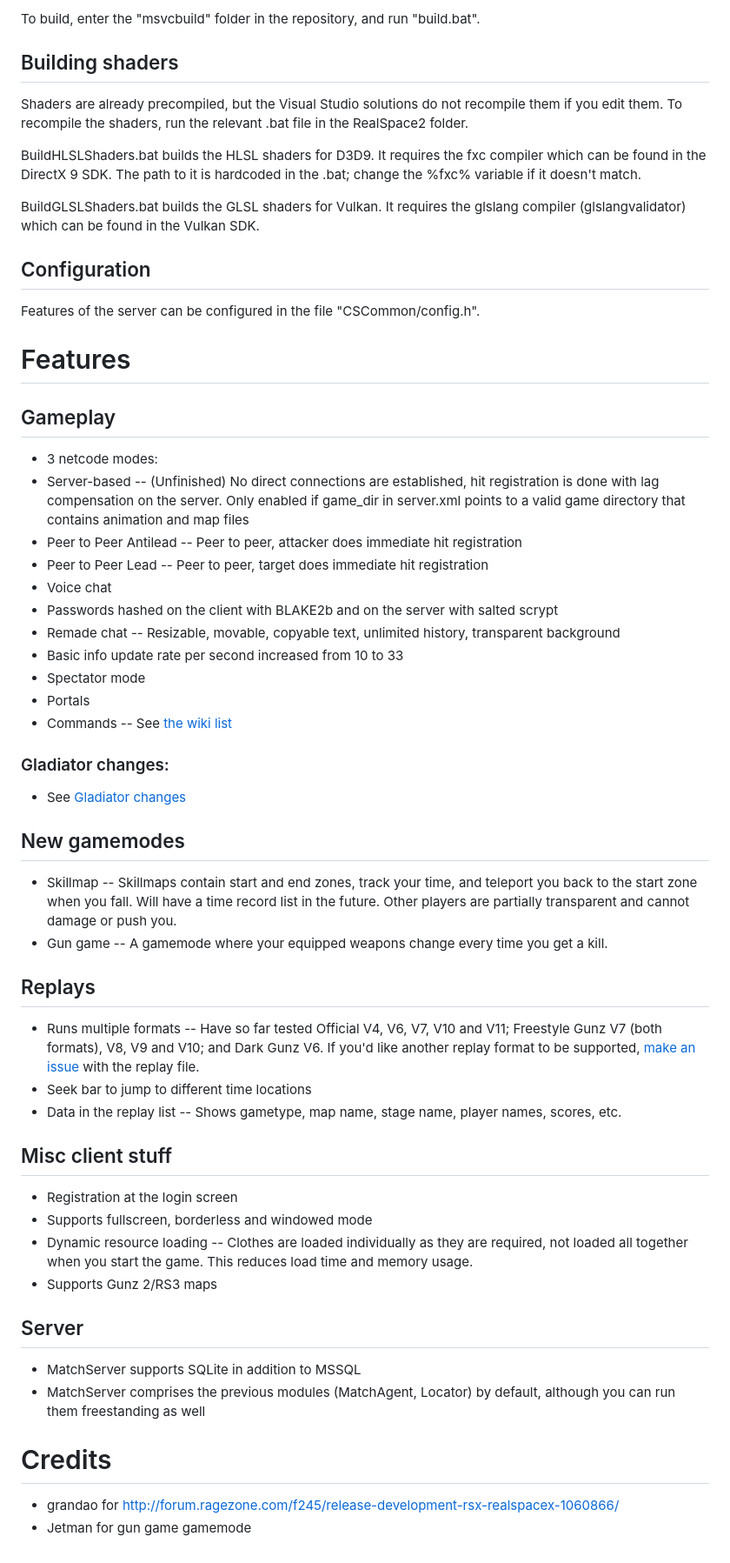
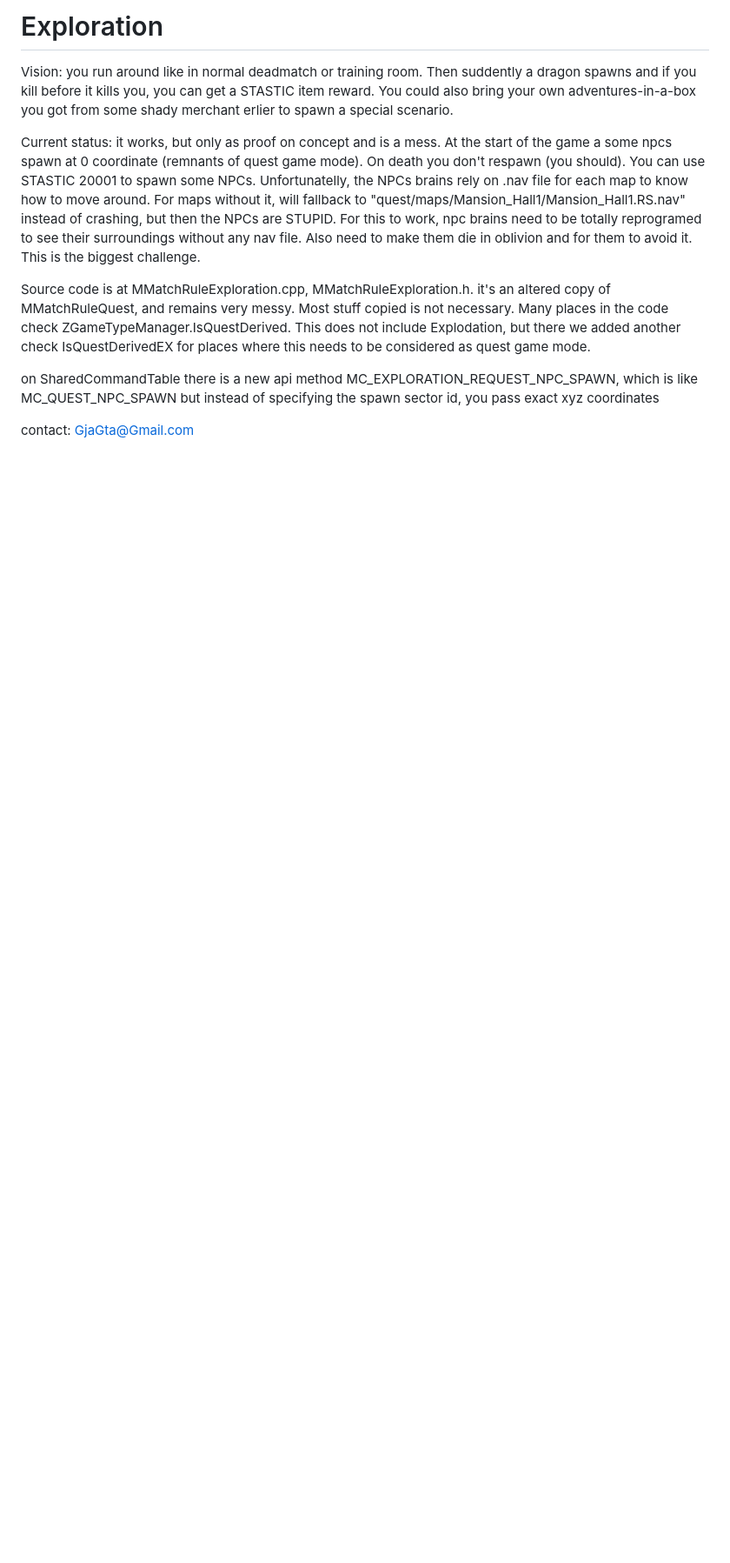
Before and after one commit to GjaGtaGva/StasticGunz-master, a Markdown page: README.md, the part around the change printed below. Shown: that part at 87% size. Rendered like a GitHub page; blank space fills up the shorter version.

```diff
--- a/README.md
+++ b/README.md
@@ -36,53 +42,13 @@ Requisites:
 
-To build, enter the "msvcbuild" folder in the repository, and run "build.bat".
+# Exploration
+Vision: you run around like in normal deadmatch or training room. Then suddently a dragon spawns and if you kill before it kills you, you can get a STASTIC item reward. You could also bring your own adventures-in-a-box you got from some shady merchant erlier to spawn a special scenario.
 
-## Building shaders
-Shaders are already precompiled, but the Visual Studio solutions do not recompile them if you edit them. To recompile the shaders, run the relevant .bat file in the RealSpace2 folder.
+Current status: it works, but only as proof on concept and is a mess. At the start of the game a some npcs spawn at 0 coordinate (remnants of quest game mode). On death you don't respawn (you should). You can use STASTIC 20001 to spawn some NPCs.
+Unfortunatelly, the NPCs brains rely on .nav file for each map to know how to move around. For maps without it, will fallback to "quest/maps/Mansion_Hall1/Mansion_Hall1.RS.nav" instead of crashing, but then the NPCs are STUPID. For this to work, npc brains need to be totally reprogramed to see their surroundings without any nav file. Also need to make them die in oblivion and for them to avoid it. This is the biggest challenge.
 
-BuildHLSLShaders.bat builds the HLSL shaders for D3D9. It requires the fxc compiler which can be found in the DirectX 9 SDK. The path to it is hardcoded in the .bat; change the %fxc% variable if it doesn't match.
+Source code is at MMatchRuleExploration.cpp, MMatchRuleExploration.h. it's an altered copy of MMatchRuleQuest, and remains very messy. Most stuff copied is not necessary.
+Many places in the code check ZGameTypeManager.IsQuestDerived. This does not include Explodation, but there we added another check IsQuestDerivedEX for places where this needs to be considered as quest game mode.
 
-BuildGLSLShaders.bat builds the GLSL shaders for Vulkan. It requires the glslang compiler (glslangvalidator) which can be found in the Vulkan SDK.
+on SharedCommandTable there is a new api method MC_EXPLORATION_REQUEST_NPC_SPAWN, which is like MC_QUEST_NPC_SPAWN but instead of specifying the spawn sector id, you pass exact xyz coordinates
 
-## Configuration
-Features of the server can be configured in the file "CSCommon/config.h".
-
-# Features
-
-## Gameplay
-- 3 netcode modes:
- - Server-based -- (Unfinished) No direct connections are established, hit registration is done with lag compensation on the server. Only enabled if game_dir in server.xml points to a valid game directory that contains animation and map files
- - Peer to Peer Antilead -- Peer to peer, attacker does immediate hit registration
- - Peer to Peer Lead -- Peer to peer, target does immediate hit registration
-- Voice chat
-- Passwords hashed on the client with BLAKE2b and on the server with salted scrypt
-- Remade chat -- Resizable, movable, copyable text, unlimited history, transparent background
-- Basic info update rate per second increased from 10 to 33
-- Spectator mode
-- Portals
-- Commands -- See [the wiki list](https://github.com/Asunaya/RefinedGunz/wiki/Chat-commands)
-
-### Gladiator changes:
-- See [Gladiator changes](https://github.com/Asunaya/RefinedGunz/wiki/Gladiator-changes)
-
-## New gamemodes
-- Skillmap -- Skillmaps contain start and end zones, track your time, and teleport you back to the start zone when you fall. Will have a time record list in the future. Other players are partially transparent and cannot damage or push you.
-- Gun game -- A gamemode where your equipped weapons change every time you get a kill.
-
-## Replays
-- Runs multiple formats -- Have so far tested Official V4, V6, V7, V10 and V11; Freestyle Gunz V7 (both formats), V8, V9 and V10; and Dark Gunz V6. If you'd like another replay format to be supported, [make an issue](https://github.com/Asunaya/RefinedGunz/issues/new) with the replay file.
-- Seek bar to jump to different time locations
-- Data in the replay list -- Shows gametype, map name, stage name, player names, scores, etc.
-
-## Misc client stuff
-- Registration at the login screen
-- Supports fullscreen, borderless and windowed mode
-- Dynamic resource loading -- Clothes are loaded individually as they are required, not loaded all together when you start the game. This reduces load time and memory usage.
-- Supports Gunz 2/RS3 maps
-
-## Server
-- MatchServer supports SQLite in addition to MSSQL
-- MatchServer comprises the previous modules (MatchAgent, Locator) by default, although you can run them freestanding as well
-
-# Credits
-- grandao for http://forum.ragezone.com/f245/release-development-rsx-realspacex-1060866/
-- Jetman for gun game gamemode
+contact: GjaGta@Gmail.com
```
Also changed, not shown: other parts of README.md (+32 -26 lines).
